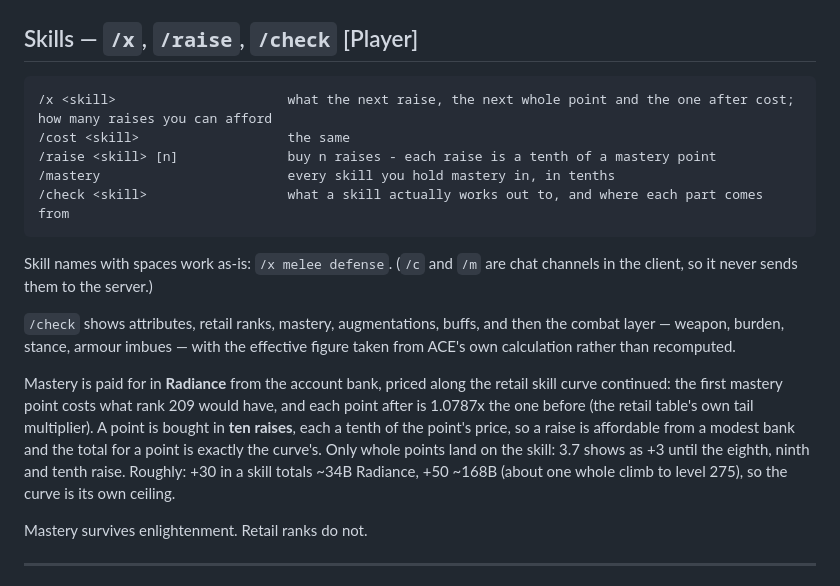
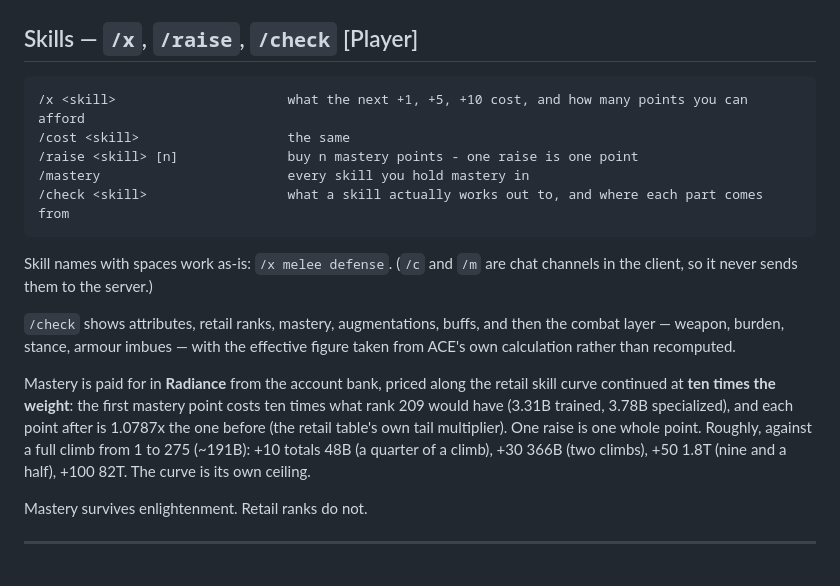
Before and after one commit to tombohar/aeshnidae-site, a Markdown page: commands.md, the part around the change. GitHub-like rendering.

Commit message:
Update commands (ACEPublic af6152a3)

````diff
--- a/commands.md
+++ b/commands.md
@@ -137,10 +137,10 @@ modified variant of the same dungeon live at the same time.
 ## Skills — `/x`, `/raise`, `/check` [Player]
 
 ```
-/x <skill>                      what the next raise, the next whole point and the one after cost; how many raises you can afford
+/x <skill>                      what the next +1, +5, +10 cost, and how many points you can afford
 /cost <skill>                   the same
-/raise <skill> [n]              buy n raises - each raise is a tenth of a mastery point
-/mastery                        every skill you hold mastery in, in tenths
+/raise <skill> [n]              buy n mastery points - one raise is one point
+/mastery                        every skill you hold mastery in
 /check <skill>                  what a skill actually works out to, and where each part comes from
 ```
 
@@ -151,12 +151,11 @@ combat layer — weapon, burden, stance, armour imbues — with the effective fi
 from ACE's own calculation rather than recomputed.
 
 Mastery is paid for in **Radiance** from the account bank, priced along the retail
-skill curve continued: the first mastery point costs what rank 209 would have, and each
-point after is 1.0787x the one before (the retail table's own tail multiplier). A point
-is bought in **ten raises**, each a tenth of the point's price, so a raise is affordable
-from a modest bank and the total for a point is exactly the curve's. Only whole points
-land on the skill: 3.7 shows as +3 until the eighth, ninth and tenth raise. Roughly: +30
-in a skill totals ~34B Radiance, +50 ~168B (about one whole climb to level 275), so the
+skill curve continued at **ten times the weight**: the first mastery point costs ten
+times what rank 209 would have (3.31B trained, 3.78B specialized), and each point after
+is 1.0787x the one before (the retail table's own tail multiplier). One raise is one
+whole point. Roughly, against a full climb from 1 to 275 (~191B): +10 totals 48B (a
+quarter of a climb), +30 366B (two climbs), +50 1.8T (nine and a half), +100 82T. The
 curve is its own ceiling.
 
 Mastery survives enlightenment. Retail ranks do not.
````
